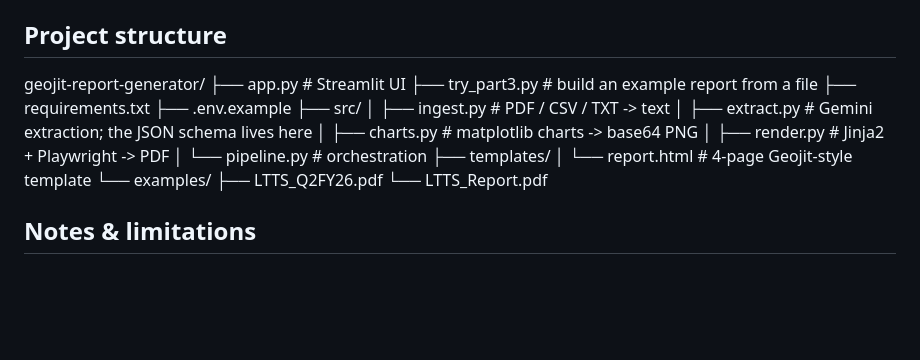
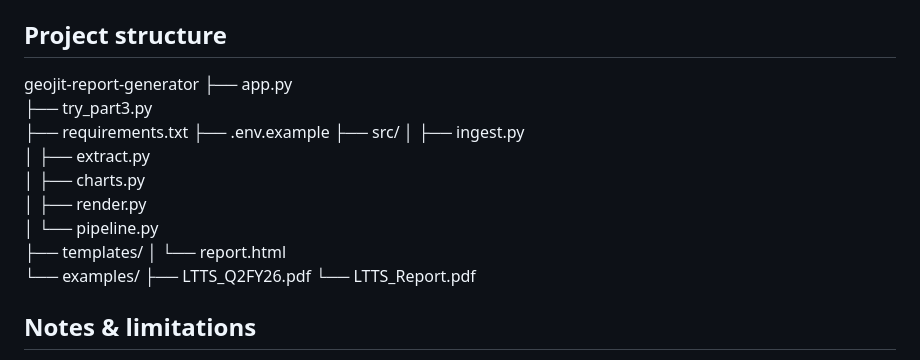
Before and after one commit to rahulmakhijasg8/Financial_Summary_BullAI, a Markdown page: README.md, the part around the change. Drawn GitHub-style; blank space fills up the shorter version.

```diff
--- a/README.md
+++ b/README.md
@@ -85,19 +85,19 @@ Regenerate, or point at another file, with `python try_part3.py`.
 
 ## Project structure
 
-geojit-report-generator/
-├── app.py                  # Streamlit UI
-├── try_part3.py            # build an example report from a file
+geojit-report-generator
+├── app.py
+├── try_part3.py
 ├── requirements.txt
 ├── .env.example
 ├── src/
-│   ├── ingest.py           # PDF / CSV / TXT -> text
-│   ├── extract.py          # Gemini extraction; the JSON schema lives here
-│   ├── charts.py           # matplotlib charts -> base64 PNG
-│   ├── render.py           # Jinja2 + Playwright -> PDF
-│   └── pipeline.py         # orchestration
+│   ├── ingest.py
+│   ├── extract.py
+│   ├── charts.py
+│   ├── render.py
+│   └── pipeline.py
 ├── templates/
-│   └── report.html         # 4-page Geojit-style template
+│   └── report.html
 └── examples/
 ├── LTTS_Q2FY26.pdf
 └── LTTS_Report.pdf
```
